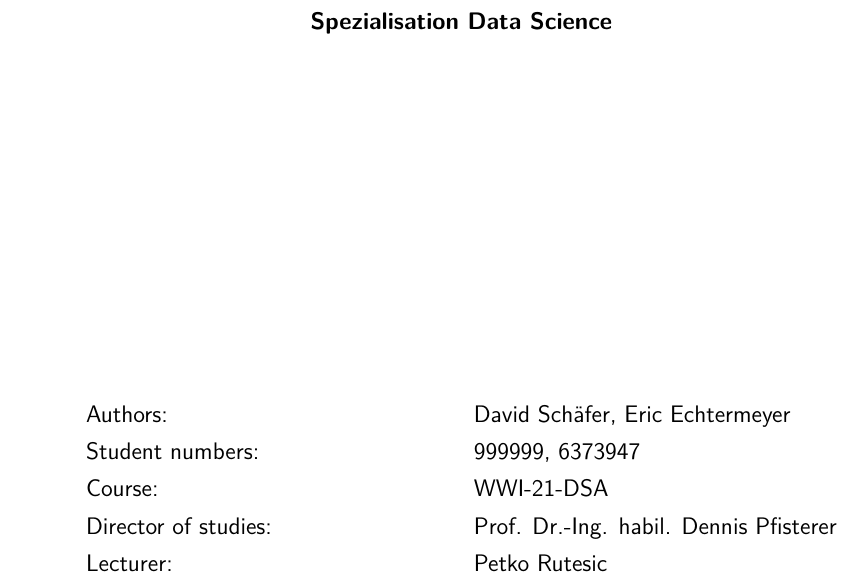
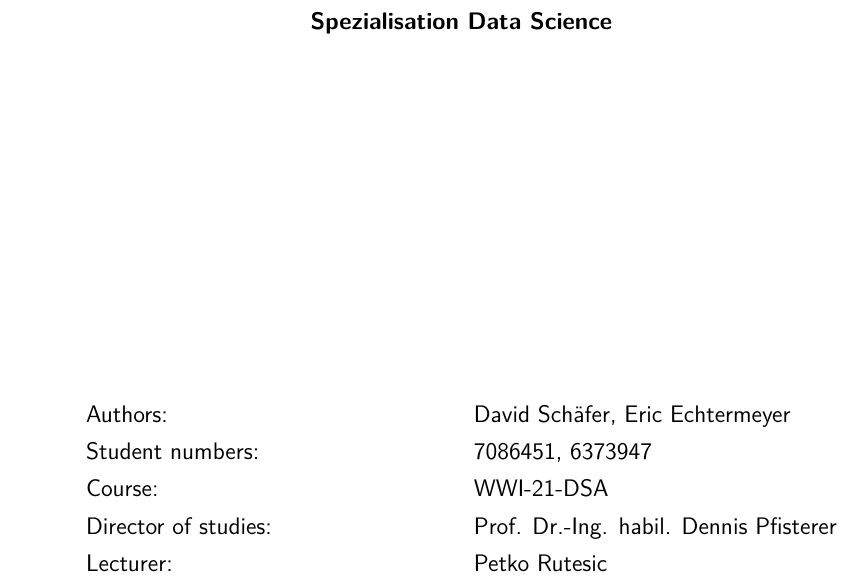
Before and after one commit to echtermeyer/BidBits-Webapp, a LaTeX document (docs/latex/master.tex): part of page 1 of 18, cut so that both start at the same text. Compiled offline with pdfLaTeX.

Commit message:
matrikelnr

```diff
--- a/docs/latex/master.tex
+++ b/docs/latex/master.tex
@@ -45,7 +45,7 @@
 %\Firma{<Ihre Firma>}
 \Kurs{WWI-21-DSA}
 \Studienrichtung{Data Science}
-\Matrikelnummer{999999, 6373947}
+\Matrikelnummer{7086451, 6373947}
 \Studiengangsleiter{Prof. Dr.-Ing. habil. Dennis Pfisterer}
 \WissBetreuer{Petko Rutesic}
 %\FirmenBetreuer{<Ihr(e) Firmenbetreuer(in)>}
```
